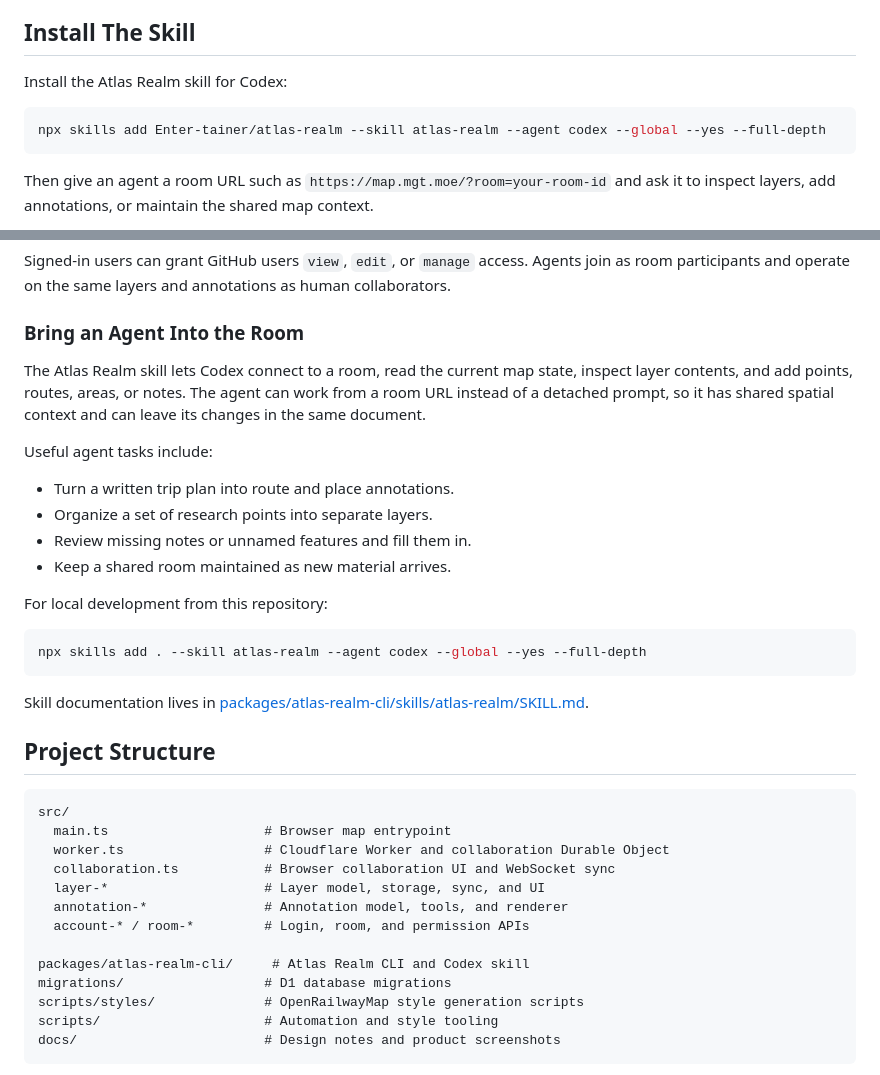
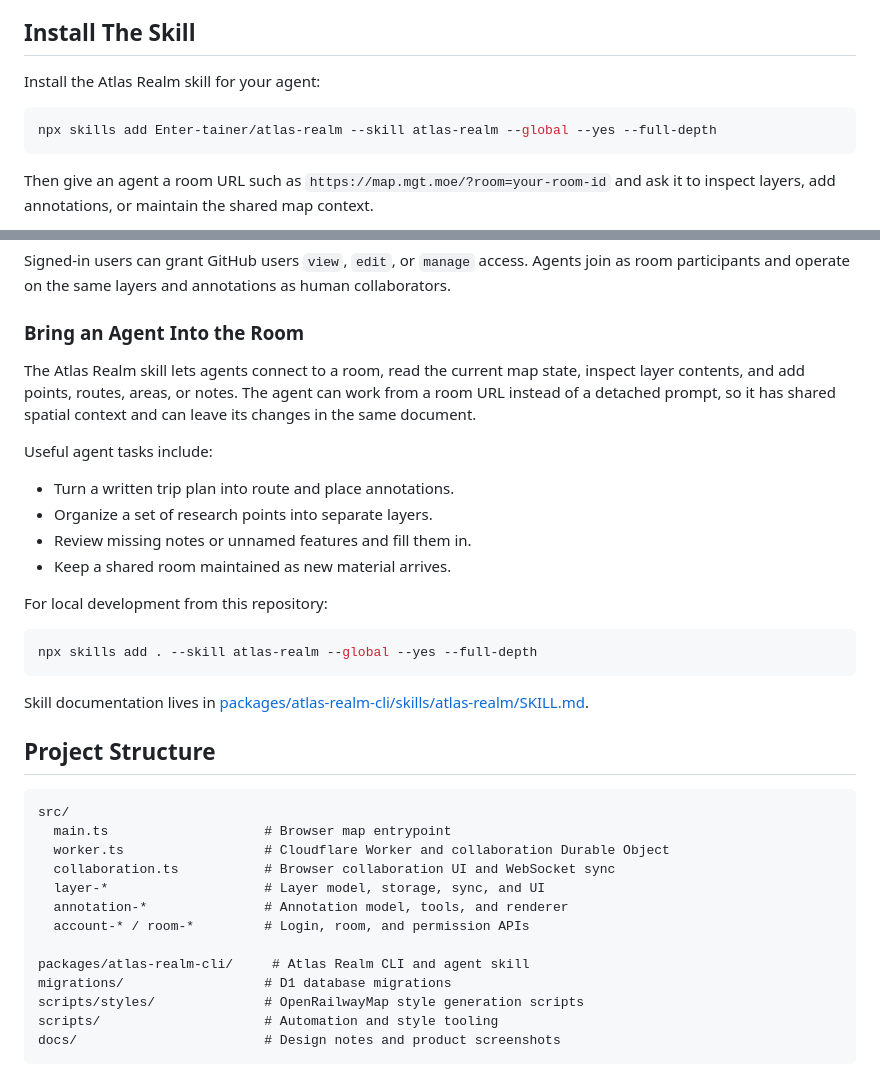
Before and after one commit to Enter-tainer/atlas-realm, a Markdown page: README.md, 2 parts joined by grey strips. GitHub-like rendering.

````diff
--- a/README.md
+++ b/README.md
@@ -10,10 +10,10 @@ The original idea was Google Docs on top of a map. The useful extension is that
 
 ## Install The Skill
 
-Install the Atlas Realm skill for Codex:
+Install the Atlas Realm skill for your agent:
 
 ```bash
-npx skills add Enter-tainer/atlas-realm --skill atlas-realm --agent codex --global --yes --full-depth
+npx skills add Enter-tainer/atlas-realm --skill atlas-realm --global --yes --full-depth
 ```
 
 Then give an agent a room URL such as `https://map.mgt.moe/?room=your-room-id` and ask it to inspect layers, add annotations, or maintain the shared map context.
@@ -132,7 +132,7 @@ Signed-in users can grant GitHub users `view`, `edit`, or `manage` access. Agent
 
 ### Bring an Agent Into the Room
 
-The Atlas Realm skill lets Codex connect to a room, read the current map state, inspect layer contents, and add points, routes, areas, or notes. The agent can work from a room URL instead of a detached prompt, so it has shared spatial context and can leave its changes in the same document.
+The Atlas Realm skill lets agents connect to a room, read the current map state, inspect layer contents, and add points, routes, areas, or notes. The agent can work from a room URL instead of a detached prompt, so it has shared spatial context and can leave its changes in the same document.
 
 Useful agent tasks include:
 
@@ -144,7 +144,7 @@ Useful agent tasks include:
 For local development from this repository:
 
 ```bash
-npx skills add . --skill atlas-realm --agent codex --global --yes --full-depth
+npx skills add . --skill atlas-realm --global --yes --full-depth
 ```
 
 Skill documentation lives in [packages/atlas-realm-cli/skills/atlas-realm/SKILL.md](packages/atlas-realm-cli/skills/atlas-realm/SKILL.md).
@@ -160,7 +160,7 @@ src/
   annotation-*               # Annotation model, tools, and renderer
   account-* / room-*         # Login, room, and permission APIs
 
-packages/atlas-realm-cli/     # Atlas Realm CLI and Codex skill
+packages/atlas-realm-cli/     # Atlas Realm CLI and agent skill
 migrations/                  # D1 database migrations
 scripts/styles/              # OpenRailwayMap style generation scripts
 scripts/                     # Automation and style tooling
````
Also changed, not shown: README.zh-CN.md (+5 -5 lines).
